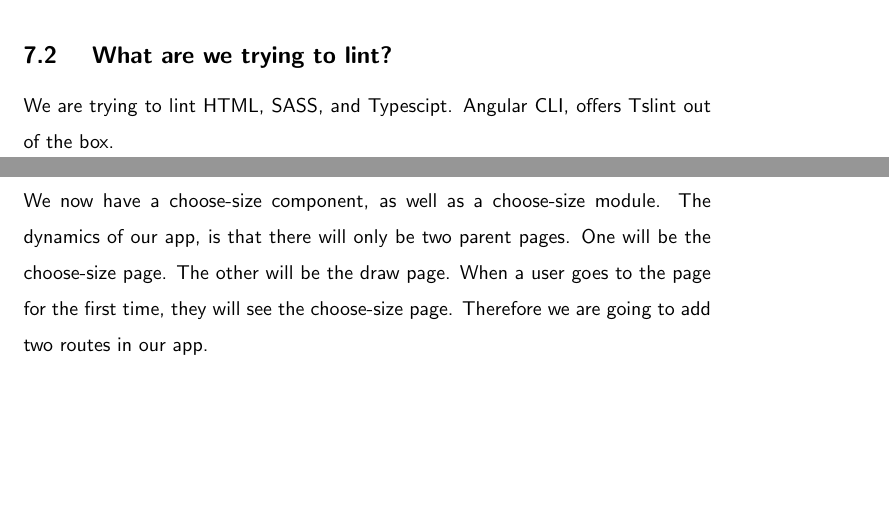
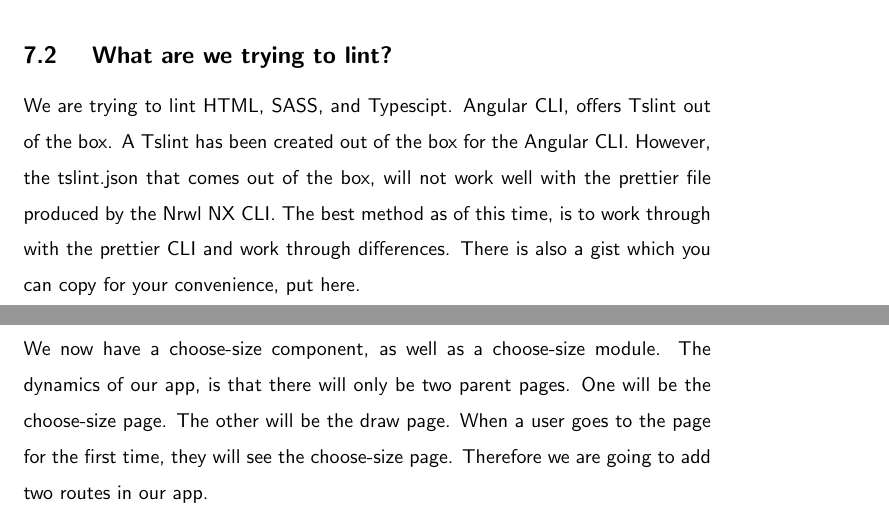
Before and after one commit to razroo/angular-content, a LaTeX document (main.tex, which reads lint-all-the-things/lint-all-the-things.tex): two parts of pages 20 and 21 of 53, joined at a grey line, cut so that both start at the same text, the shorter picture padded with empty space. Compiled offline with pdfLaTeX.

Commit message:
Add a paragraph for how TSlint linting will work outside of the box.

```diff
--- a/lint-all-the-things/lint-all-the-things.tex
+++ b/lint-all-the-things/lint-all-the-things.tex
@@ -26,4 +26,8 @@ with it.
 
 \subsection{ What are we trying to lint? }
 We are trying to lint HTML, SASS, and Typescipt. Angular CLI, offers Tslint out
-of the box.
+of the box. A Tslint has been created out of the box for the Angular CLI.
+However, the tslint.json that comes out of the box, will not work well with the
+prettier file produced by the Nrwl NX CLI. The best method as of this time, is to
+work through with the prettier CLI and work through differences. There is also
+a gist which you can copy for your convenience, put here.
```
